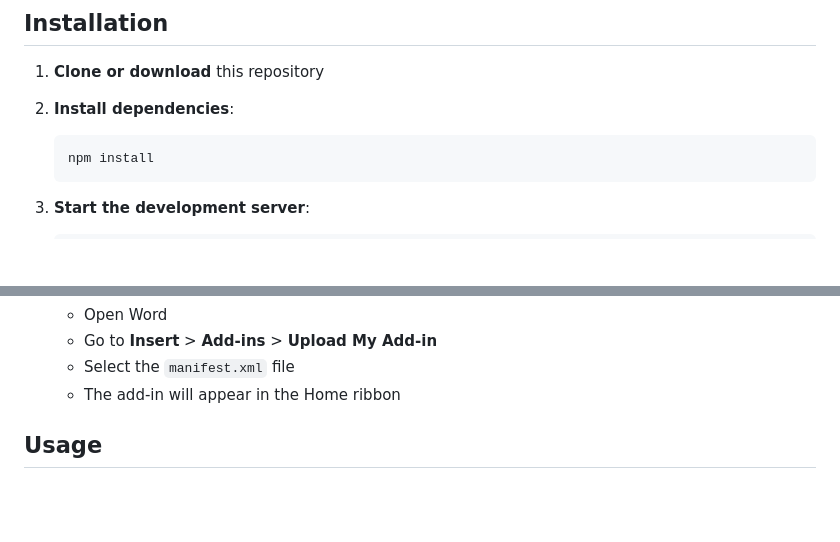
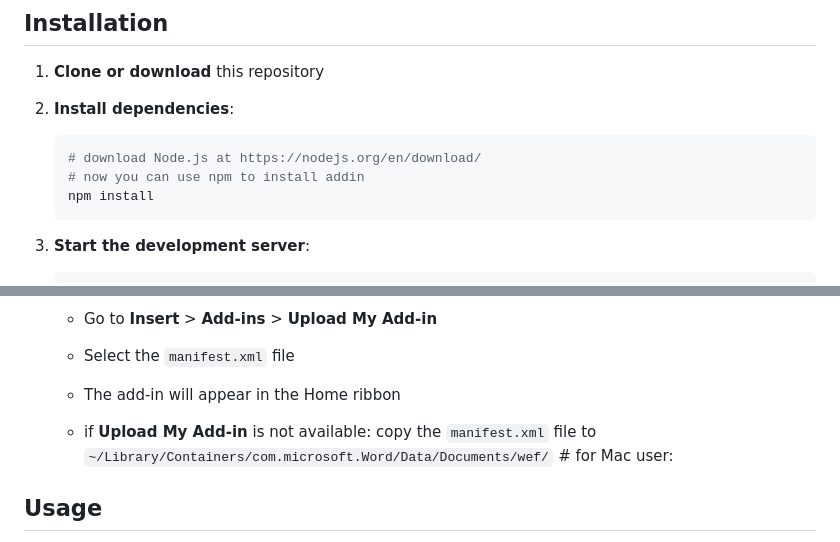
Before and after one commit to Wangyiquan95/ollama-word-addin, a Markdown page: README.md, 2 parts joined by grey strips. Rendered like a GitHub page; blank space fills up the shorter version.

````diff
--- a/README.md
+++ b/README.md
@@ -29,6 +29,8 @@ An AI-powered Microsoft Word add-in that integrates with Ollama to provide writi
 1. **Clone or download** this repository
 2. **Install dependencies**:
    ```bash
+   # download Node.js at https://nodejs.org/en/download/
+   # now you can use npm to install addin
    npm install
    ```
 
@@ -43,6 +45,8 @@ An AI-powered Microsoft Word add-in that integrates with Ollama to provide writi
    - Go to **Insert** > **Add-ins** > **Upload My Add-in**
    - Select the `manifest.xml` file
    - The add-in will appear in the Home ribbon
+
+   - if **Upload My Add-in** is not available: copy the `manifest.xml` file to `~/Library/Containers/com.microsoft.Word/Data/Documents/wef/` # for Mac user:
 
 ## Usage
 
````
